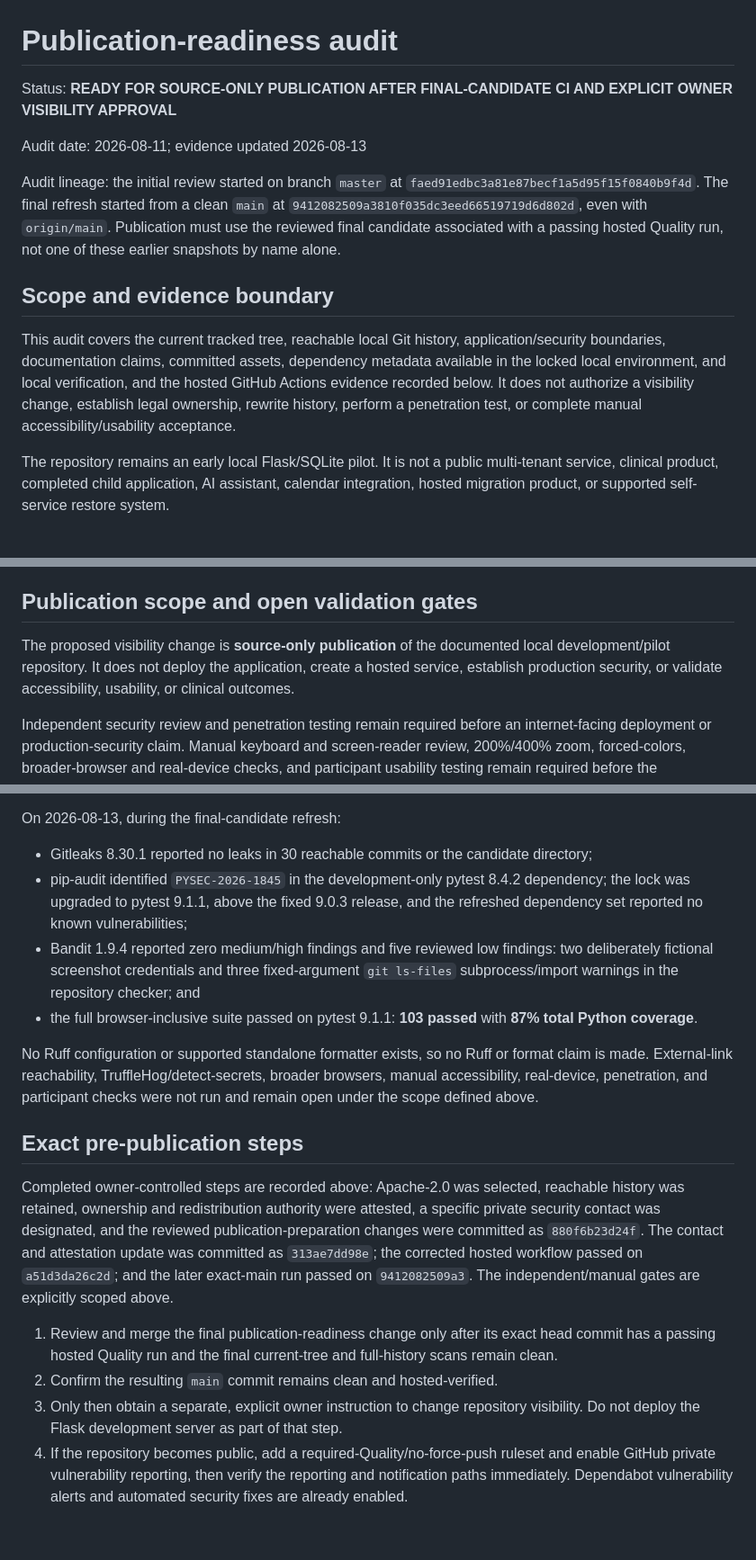
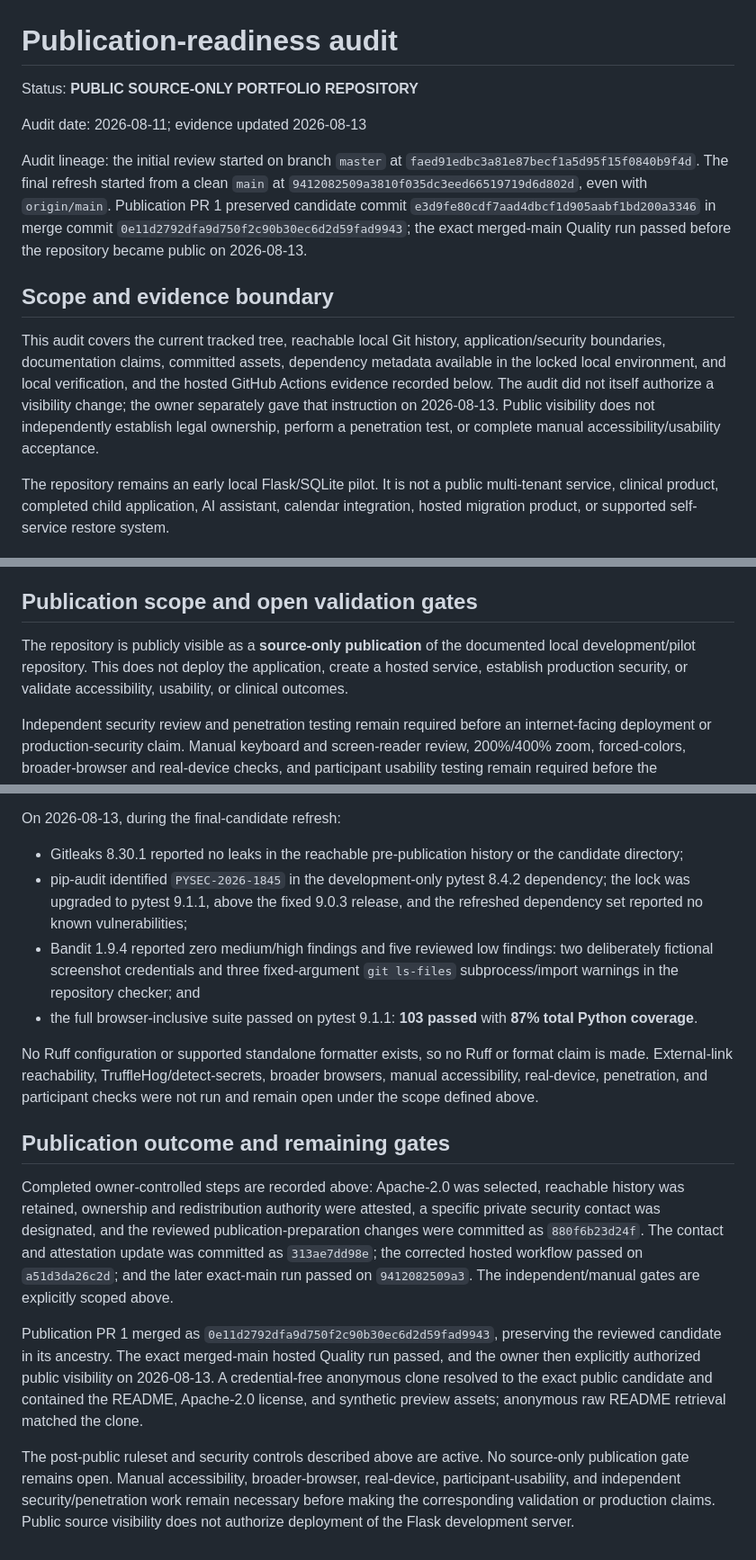
Before and after one commit to Oneiros667/timemanager, a Markdown page: docs/publication-readiness.md, 3 parts joined by grey strips. Shown at 90% size. GitHub-like rendering.

Commit message:
docs: record public portfolio publication

```diff
--- a/docs/publication-readiness.md
+++ b/docs/publication-readiness.md
@@ -1,25 +1,27 @@
 # Publication-readiness audit
 
-Status: **READY FOR SOURCE-ONLY PUBLICATION AFTER FINAL-CANDIDATE CI AND EXPLICIT OWNER VISIBILITY APPROVAL**
+Status: **PUBLIC SOURCE-ONLY PORTFOLIO REPOSITORY**
 
 Audit date: 2026-08-11; evidence updated 2026-08-13
 
 Audit lineage: the initial review started on branch `master` at
 `faed91edbc3a81e87becf1a5d95f15f0840b9f4d`. The final refresh started from a
 clean `main` at `9412082509a3810f035dc3eed66519719d6d802d`, even with
-`origin/main`. Publication must use the reviewed final candidate associated
-with a passing hosted Quality run, not one of these earlier snapshots by name
-alone.
+`origin/main`. Publication PR 1 preserved candidate commit
+`e3d9fe80cdf7aad4dbcf1d905aabf1bd200a3346` in merge commit
+`0e11d2792dfa9d750f2c90b30ec6d2d59fad9943`; the exact merged-main Quality run
+passed before the repository became public on 2026-08-13.
 
 ## Scope and evidence boundary
 
 This audit covers the current tracked tree, reachable local Git history,
 application/security boundaries, documentation claims, committed assets,
 dependency metadata available in the locked local environment, and local
-verification, and the hosted GitHub Actions evidence recorded below. It does
-not authorize a visibility change, establish legal ownership, rewrite history,
-perform a penetration test, or complete manual accessibility/usability
-acceptance.
+verification, and the hosted GitHub Actions evidence recorded below. The audit
+did not itself authorize a visibility change; the owner separately gave that
+instruction on 2026-08-13. Public visibility does not independently establish
+legal ownership, perform a penetration test, or complete manual
+accessibility/usability acceptance.
 
 The repository remains an early local Flask/SQLite pilot. It is not a public
 multi-tenant service, clinical product, completed child application, AI
@@ -42,10 +44,10 @@ self-service restore system.
 
 ## Publication scope and open validation gates
 
-The proposed visibility change is **source-only publication** of the documented
-local development/pilot repository. It does not deploy the application, create
-a hosted service, establish production security, or validate accessibility,
-usability, or clinical outcomes.
+The repository is publicly visible as a **source-only publication** of the
+documented local development/pilot repository. This does not deploy the
+application, create a hosted service, establish production security, or
+validate accessibility, usability, or clinical outcomes.
 
 Independent security review and penetration testing remain required before an
 internet-facing deployment or production-security claim. Manual keyboard and
@@ -259,8 +271,8 @@ On 2026-08-12, after the owner selected Apache-2.0:
 
 On 2026-08-13, during the final-candidate refresh:
 
-- Gitleaks 8.30.1 reported no leaks in 30 reachable commits or the candidate
-  directory;
+- Gitleaks 8.30.1 reported no leaks in the reachable pre-publication history or
+  the candidate directory;
 - pip-audit identified `PYSEC-2026-1845` in the development-only pytest 8.4.2
   dependency; the lock was upgraded to pytest 9.1.1, above the fixed 9.0.3
   release, and the refreshed dependency set reported no known vulnerabilities;
@@ -275,7 +287,7 @@ format claim is made. External-link reachability, TruffleHog/detect-secrets,
 broader browsers, manual accessibility, real-device, penetration, and
 participant checks were not run and remain open under the scope defined above.
 
-## Exact pre-publication steps
+## Publication outcome and remaining gates
 
 Completed owner-controlled steps are recorded above: Apache-2.0 was selected,
 reachable history was retained, ownership and redistribution authority were
@@ -285,13 +297,16 @@ and attestation update was committed as `313ae7dd98e`; the corrected hosted
 workflow passed on `a51d3da26c2d`; and the later exact-main run passed on
 `9412082509a3`. The independent/manual gates are explicitly scoped above.
 
-1. Review and merge the final publication-readiness change only after its exact
-   head commit has a passing hosted Quality run and the final current-tree and
-   full-history scans remain clean.
-2. Confirm the resulting `main` commit remains clean and hosted-verified.
-3. Only then obtain a separate, explicit owner instruction to change repository
-   visibility. Do not deploy the Flask development server as part of that step.
-4. If the repository becomes public, add a required-Quality/no-force-push
-   ruleset and enable GitHub private vulnerability reporting, then verify the
-   reporting and notification paths immediately. Dependabot vulnerability
-   alerts and automated security fixes are already enabled.
+Publication PR 1 merged as `0e11d2792dfa9d750f2c90b30ec6d2d59fad9943`,
+preserving the reviewed candidate in its ancestry. The exact merged-main hosted
+Quality run passed, and the owner then explicitly authorized public visibility
+on 2026-08-13. A credential-free anonymous clone resolved to the exact public
+candidate and contained the README, Apache-2.0 license, and synthetic preview
+assets; anonymous raw README retrieval matched the clone.
+
+The post-public ruleset and security controls described above are active. No
+source-only publication gate remains open. Manual accessibility, broader-browser,
+real-device, participant-usability, and independent security/penetration work
+remain necessary before making the corresponding validation or production
+claims. Public source visibility does not authorize deployment of the Flask
+development server.
```
Also changed, not shown: other parts of docs/publication-readiness.md (+16 -6 lines).
